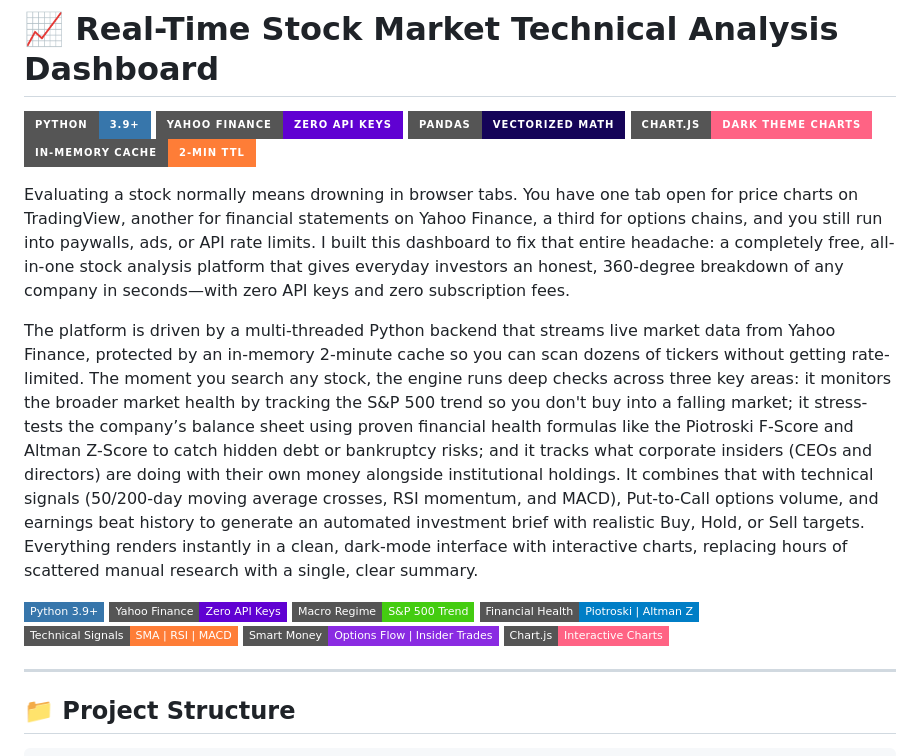
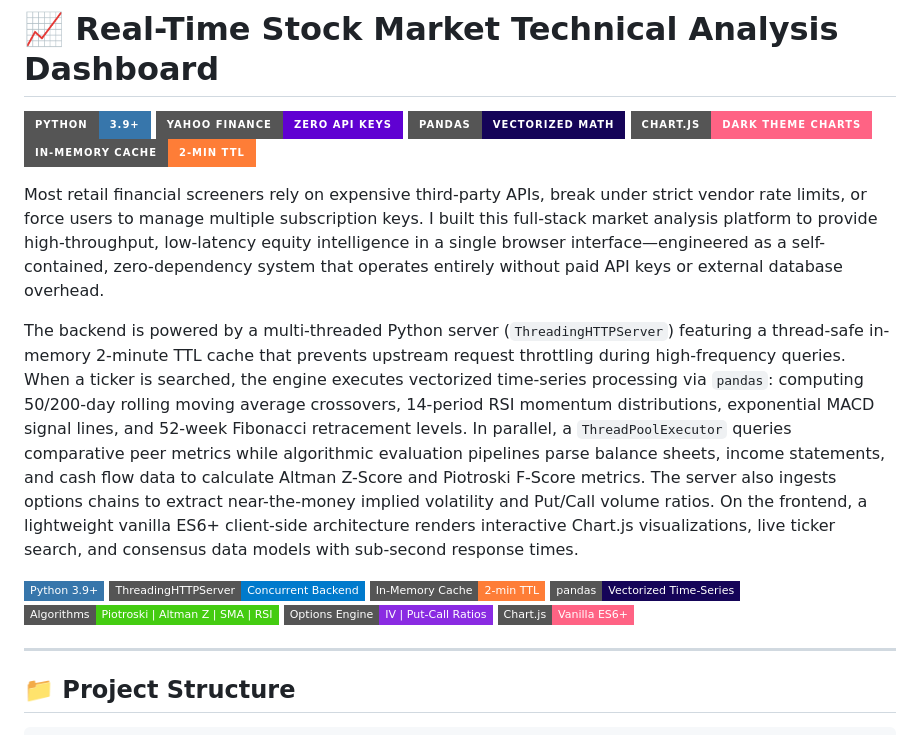
Before and after one commit to sids202001/stock-market-analyzer-dashboard, a Markdown page: README.md, the part around the change. Rendered like a GitHub page; badges without logos.

Commit message:
docs: rewrite description in pure software engineering terms

```diff
--- a/README.md
+++ b/README.md
@@ -8,18 +8,18 @@
   <img src="https://img.shields.io/badge/In--Memory_Cache-2--min_TTL-orange?style=for-the-badge" alt="In-Memory Cache" />
 </p>
 
-Evaluating a stock normally means drowning in browser tabs. You have one tab open for price charts on TradingView, another for financial statements on Yahoo Finance, a third for options chains, and you still run into paywalls, ads, or API rate limits. I built this dashboard to fix that entire headache: a completely free, all-in-one stock analysis platform that gives everyday investors an honest, 360-degree breakdown of any company in seconds—with zero API keys and zero subscription fees.
+Most retail financial screeners rely on expensive third-party APIs, break under strict vendor rate limits, or force users to manage multiple subscription keys. I built this full-stack market analysis platform to provide high-throughput, low-latency equity intelligence in a single browser interface—engineered as a self-contained, zero-dependency system that operates entirely without paid API keys or external database overhead.
 
-The platform is driven by a multi-threaded Python backend that streams live market data from Yahoo Finance, protected by an in-memory 2-minute cache so you can scan dozens of tickers without getting rate-limited. The moment you search any stock, the engine runs deep checks across three key areas: it monitors the broader market health by tracking the S&P 500 trend so you don't buy into a falling market; it stress-tests the company’s balance sheet using proven financial health formulas like the Piotroski F-Score and Altman Z-Score to catch hidden debt or bankruptcy risks; and it tracks what corporate insiders (CEOs and directors) are doing with their own money alongside institutional holdings. It combines that with technical signals (50/200-day moving average crosses, RSI momentum, and MACD), Put-to-Call options volume, and earnings beat history to generate an automated investment brief with realistic Buy, Hold, or Sell targets. Everything renders instantly in a clean, dark-mode interface with interactive charts, replacing hours of scattered manual research with a single, clear summary.
+The backend is powered by a multi-threaded Python server (`ThreadingHTTPServer`) featuring a thread-safe in-memory 2-minute TTL cache that prevents upstream request throttling during high-frequency queries. When a ticker is searched, the engine executes vectorized time-series processing via `pandas`: computing 50/200-day rolling moving average crossovers, 14-period RSI momentum distributions, exponential MACD signal lines, and 52-week Fibonacci retracement levels. In parallel, a `ThreadPoolExecutor` queries comparative peer metrics while algorithmic evaluation pipelines parse balance sheets, income statements, and cash flow data to calculate Altman Z-Score and Piotroski F-Score metrics. The server also ingests options chains to extract near-the-money implied volatility and Put/Call volume ratios. On the frontend, a lightweight vanilla ES6+ client-side architecture renders interactive Chart.js visualizations, live ticker search, and consensus data models with sub-second response times.
 
 <p align="left">
   <img src="https://img.shields.io/badge/Python_3.9+-3776AB?style=flat-square&logo=python&logoColor=white" alt="Python 3.9+" />
-  <img src="https://img.shields.io/badge/Yahoo_Finance-Zero_API_Keys-6001D2?style=flat-square&logo=yahoo&logoColor=white" alt="Yahoo Finance" />
-  <img src="https://img.shields.io/badge/Macro_Regime-S%26P_500_Trend-success?style=flat-square" alt="Macro Regime" />
-  <img src="https://img.shields.io/badge/Financial_Health-Piotroski_%7C_Altman_Z-blue?style=flat-square" alt="Financial Health" />
-  <img src="https://img.shields.io/badge/Technical_Signals-SMA_%7C_RSI_%7C_MACD-orange?style=flat-square" alt="Technical Signals" />
-  <img src="https://img.shields.io/badge/Smart_Money-Options_Flow_%7C_Insider_Trades-blueviolet?style=flat-square" alt="Smart Money" />
-  <img src="https://img.shields.io/badge/Chart.js-Interactive_Charts-FF6384?style=flat-square&logo=chartdotjs&logoColor=white" alt="Chart.js" />
+  <img src="https://img.shields.io/badge/ThreadingHTTPServer-Concurrent_Backend-007ACC?style=flat-square" alt="ThreadingHTTPServer" />
+  <img src="https://img.shields.io/badge/In--Memory_Cache-2--min_TTL-orange?style=flat-square" alt="In-Memory Cache" />
+  <img src="https://img.shields.io/badge/pandas-Vectorized_Time--Series-150458?style=flat-square&logo=pandas&logoColor=white" alt="pandas" />
+  <img src="https://img.shields.io/badge/Algorithms-Piotroski_%7C_Altman_Z_%7C_SMA_%7C_RSI-success?style=flat-square" alt="Algorithms" />
+  <img src="https://img.shields.io/badge/Options_Engine-IV_%7C_Put--Call_Ratios-blueviolet?style=flat-square" alt="Options Engine" />
+  <img src="https://img.shields.io/badge/Chart.js-Vanilla_ES6+-FF6384?style=flat-square&logo=chartdotjs&logoColor=white" alt="Chart.js" />
 </p>
 
 ---
```
